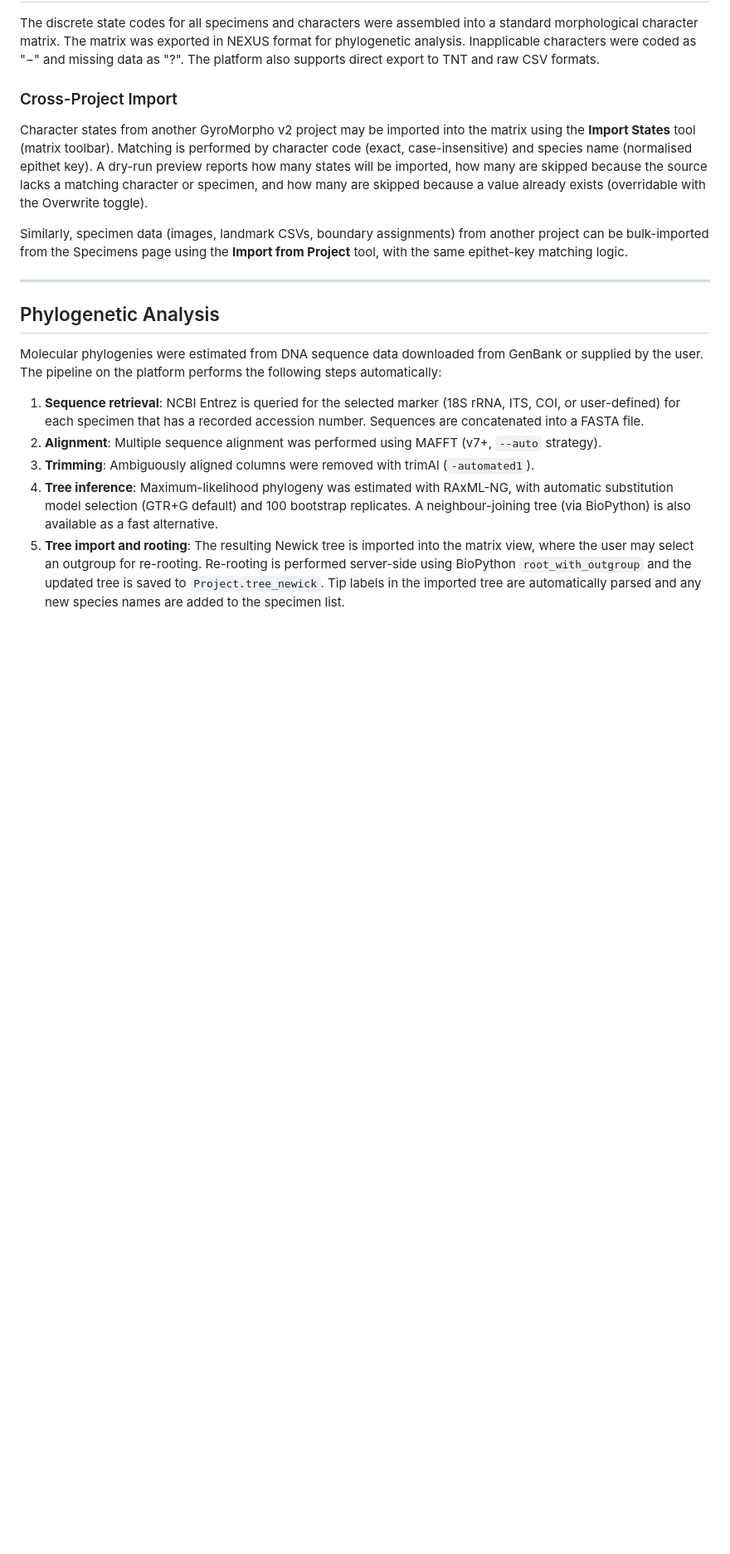
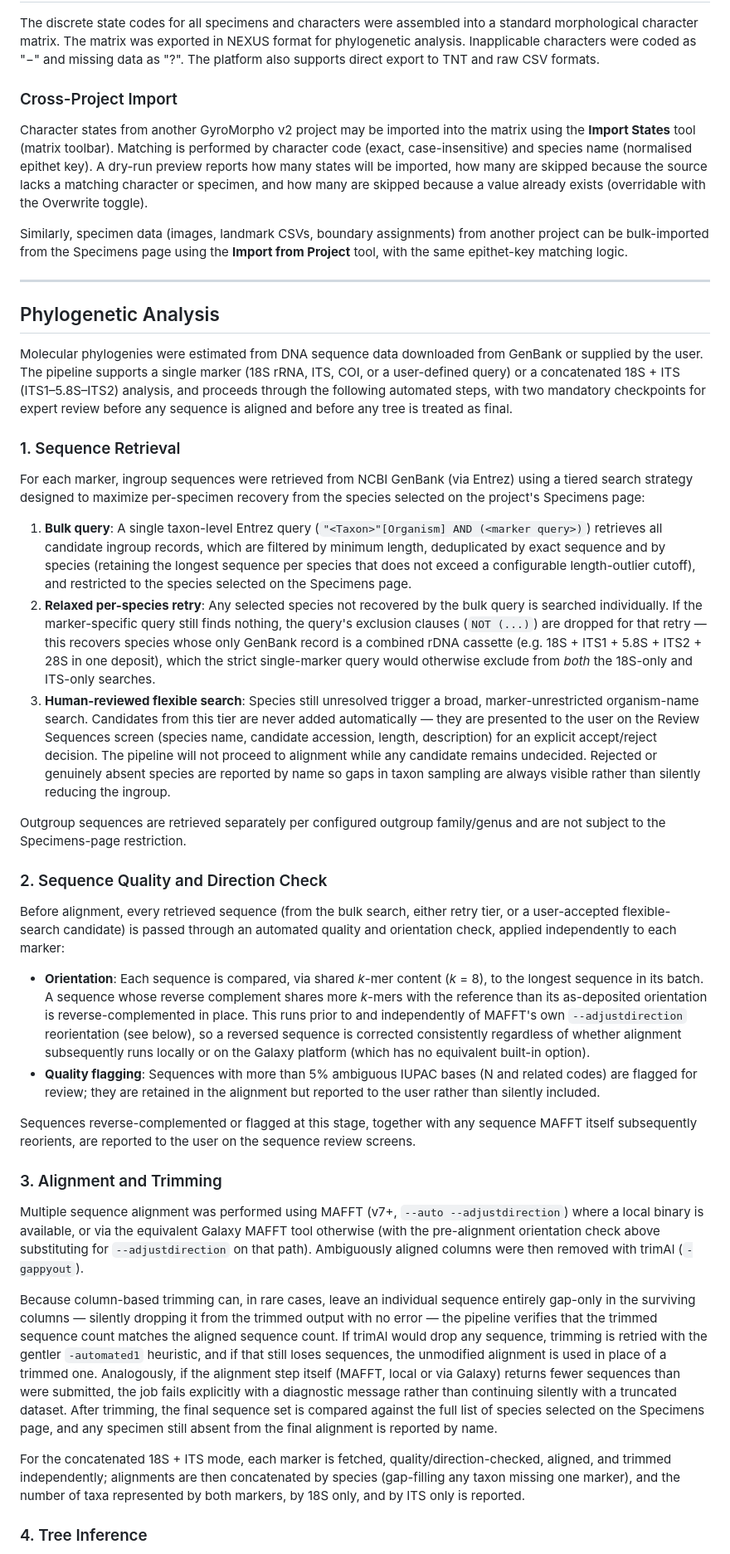
Before and after one commit to wboeger/AI_morpho, a Markdown page: docs/methods_section.md, the part around one of its changes. Shown at 83% size. GitHub-like rendering; blank space fills up the shorter version.

Commit message:
Update Methods: rewrite Phylogenetic Analysis section for redesigned pipeline
Documents the tiered GenBank retrieval strategy (bulk query, relaxed
per-species retry, human-reviewed flexible search), the pre-alignment
quality/direction check, the trimAl/MAFFT sequence-count safeguards,
NJ-as-preview-only status, and the requirement that only a
bootstrap-supported RAxML tree can become the project's tree.

Co-Authored-By: Claude Sonnet 5 <noreply@anthropic.com>

```diff
--- a/docs/methods_section.md
+++ b/docs/methods_section.md
@@ -230,10 +230,34 @@ Similarly, specimen data (images, landmark CSVs, boundary assignments) from anot
 
 ## Phylogenetic Analysis
 
-Molecular phylogenies were estimated from DNA sequence data downloaded from GenBank or supplied by the user. The pipeline on the platform performs the following steps automatically:
+Molecular phylogenies were estimated from DNA sequence data downloaded from GenBank or supplied by the user. The pipeline supports a single marker (18S rRNA, ITS, COI, or a user-defined query) or a concatenated 18S + ITS (ITS1–5.8S–ITS2) analysis, and proceeds through the following automated steps, with two mandatory checkpoints for expert review before any sequence is aligned and before any tree is treated as final.
 
-1. **Sequence retrieval**: NCBI Entrez is queried for the selected marker (18S rRNA, ITS, COI, or user-defined) for each specimen that has a recorded accession number. Sequences are concatenated into a FASTA file.
-2. **Alignment**: Multiple sequence alignment was performed using MAFFT (v7+, `--auto` strategy).
-3. **Trimming**: Ambiguously aligned columns were removed with trimAl (`-automated1`).
-4. **Tree inference**: Maximum-likelihood phylogeny was estimated with RAxML-NG, with automatic substitution model selection (GTR+G default) and 100 bootstrap replicates. A neighbour-joining tree (via BioPython) is also available as a fast alternative.
-5. **Tree import and rooting**: The resulting Newick tree is imported into the matrix view, where the user may select an outgroup for re-rooting. Re-rooting is performed server-side using BioPython `root_with_outgroup` and the updated tree is saved to `Project.tree_newick`. Tip labels in the imported tree are automatically parsed and any new species names are added to the specimen list.
+### 1. Sequence Retrieval
+
+For each marker, ingroup sequences were retrieved from NCBI GenBank (via Entrez) using a tiered search strategy designed to maximize per-specimen recovery from the species selected on the project's Specimens page:
+
+1. **Bulk query**: A single taxon-level Entrez query (`"<Taxon>"[Organism] AND (<marker query>)`) retrieves all candidate ingroup records, which are filtered by minimum length, deduplicated by exact sequence and by species (retaining the longest sequence per species that does not exceed a configurable length-outlier cutoff), and restricted to the species selected on the Specimens page.
+2. **Relaxed per-species retry**: Any selected species not recovered by the bulk query is searched individually. If the marker-specific query still finds nothing, the query's exclusion clauses (`NOT (...)`) are dropped for that retry — this recovers species whose only GenBank record is a combined rDNA cassette (e.g. 18S + ITS1 + 5.8S + ITS2 + 28S in one deposit), which the strict single-marker query would otherwise exclude from *both* the 18S-only and ITS-only searches.
+3. **Human-reviewed flexible search**: Species still unresolved trigger a broad, marker-unrestricted organism-name search. Candidates from this tier are never added automatically — they are presented to the user on the Review Sequences screen (species name, candidate accession, length, description) for an explicit accept/reject decision. The pipeline will not proceed to alignment while any candidate remains undecided. Rejected or genuinely absent species are reported by name so gaps in taxon sampling are always visible rather than silently reducing the ingroup.
+
+Outgroup sequences are retrieved separately per configured outgroup family/genus and are not subject to the Specimens-page restriction.
+
+### 2. Sequence Quality and Direction Check
+
+Before alignment, every retrieved sequence (from the bulk search, either retry tier, or a user-accepted flexible-search candidate) is passed through an automated quality and orientation check, applied independently to each marker:
+
+- **Orientation**: Each sequence is compared, via shared *k*-mer content (*k* = 8), to the longest sequence in its batch. A sequence whose reverse complement shares more *k*-mers with the reference than its as-deposited orientation is reverse-complemented in place. This runs prior to and independently of MAFFT's own `--adjustdirection` reorientation (see below), so a reversed sequence is corrected consistently regardless of whether alignment subsequently runs locally or on the Galaxy platform (which has no equivalent built-in option).
+- **Quality flagging**: Sequences with more than 5% ambiguous IUPAC bases (N and related codes) are flagged for review; they are retained in the alignment but reported to the user rather than silently included.
+
+Sequences reverse-complemented or flagged at this stage, together with any sequence MAFFT itself subsequently reorients, are reported to the user on the sequence review screens.
+
+### 3. Alignment and Trimming
+
+Multiple sequence alignment was performed using MAFFT (v7+, `--auto --adjustdirection`) where a local binary is available, or via the equivalent Galaxy MAFFT tool otherwise (with the pre-alignment orientation check above substituting for `--adjustdirection` on that path). Ambiguously aligned columns were then removed with trimAl (`-gappyout`).
+
+Because column-based trimming can, in rare cases, leave an individual sequence entirely gap-only in the surviving columns — silently dropping it from the trimmed output with no error — the pipeline verifies that the trimmed sequence count matches the aligned sequence count. If trimAl would drop any sequence, trimming is retried with the gentler `-automated1` heuristic, and if that still loses sequences, the unmodified alignment is used in place of a trimmed one. Analogously, if the alignment step itself (MAFFT, local or via Galaxy) returns fewer sequences than were submitted, the job fails explicitly with a diagnostic message rather than continuing silently with a truncated dataset. After trimming, the final sequence set is compared against the full list of species selected on the Specimens page, and any specimen still absent from the final alignment is reported by name.
+
+For the concatenated 18S + ITS mode, each marker is fetched, quality/direction-checked, aligned, and trimmed independently; alignments are then concatenated by species (gap-filling any taxon missing one marker), and the number of taxa represented by both markers, by 18S only, and by ITS only is reported.
+
+### 4. Tree Inference
+
```
Also changed, not shown: other parts of docs/methods_section.md (+10 -1 lines).
